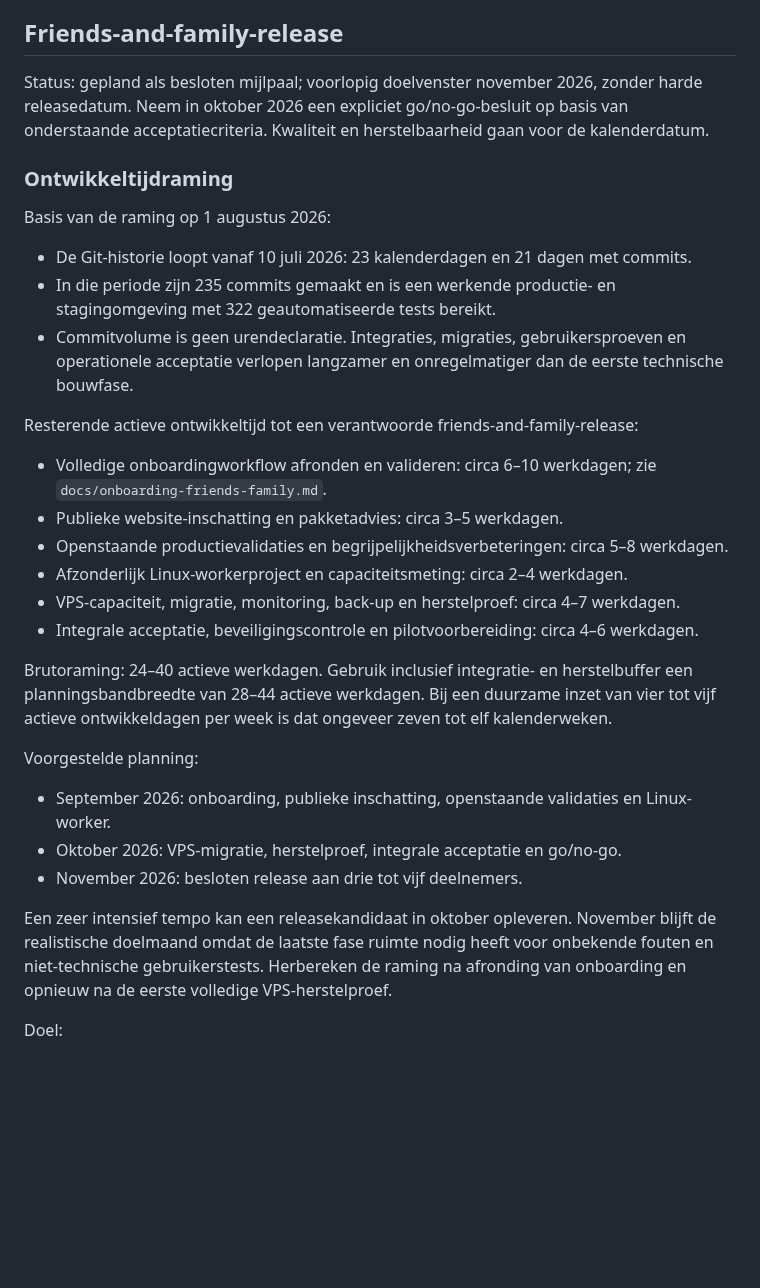
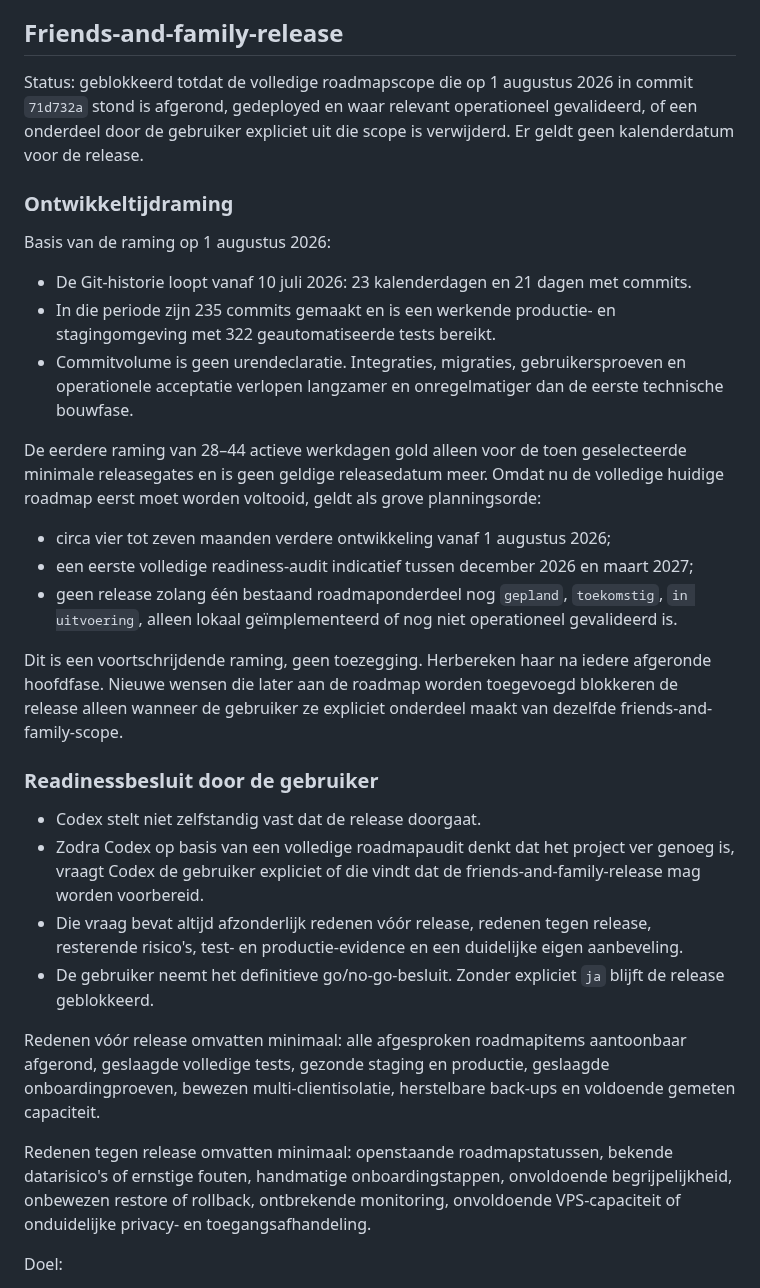
Before and after one commit to maurits-olylo/seotool, a Markdown page: docs/roadmap.md, the part around the change. Rendered like a GitHub page; blank space fills up the shorter version.

Commit message:
docs: require roadmap completion before pilot

```diff
--- a/docs/roadmap.md
+++ b/docs/roadmap.md
@@ -1247,9 +1247,9 @@ friends-and-family-release. De functionele scope, beveiligingskeuze, testmatrix
 
 ## Friends-and-family-release
 
-Status: gepland als besloten mijlpaal; voorlopig doelvenster november 2026, zonder harde
-releasedatum. Neem in oktober 2026 een expliciet go/no-go-besluit op basis van onderstaande
-acceptatiecriteria. Kwaliteit en herstelbaarheid gaan voor de kalenderdatum.
+Status: geblokkeerd totdat de volledige roadmapscope die op 1 augustus 2026 in commit `71d732a`
+stond is afgerond, gedeployed en waar relevant operationeel gevalideerd, of een onderdeel door de
+gebruiker expliciet uit die scope is verwijderd. Er geldt geen kalenderdatum voor de release.
 
 ### Ontwikkeltijdraming
 
@@ -1261,30 +1261,37 @@ Basis van de raming op 1 augustus 2026:
 - Commitvolume is geen urendeclaratie. Integraties, migraties, gebruikersproeven en operationele
   acceptatie verlopen langzamer en onregelmatiger dan de eerste technische bouwfase.
 
-Resterende actieve ontwikkeltijd tot een verantwoorde friends-and-family-release:
+De eerdere raming van 28–44 actieve werkdagen gold alleen voor de toen geselecteerde minimale
+releasegates en is geen geldige releasedatum meer. Omdat nu de volledige huidige roadmap eerst moet
+worden voltooid, geldt als grove planningsorde:
 
-- Volledige onboardingworkflow afronden en valideren: circa 6–10 werkdagen; zie
-  `docs/onboarding-friends-family.md`.
-- Publieke website-inschatting en pakketadvies: circa 3–5 werkdagen.
-- Openstaande productievalidaties en begrijpelijkheidsverbeteringen: circa 5–8 werkdagen.
-- Afzonderlijk Linux-workerproject en capaciteitsmeting: circa 2–4 werkdagen.
-- VPS-capaciteit, migratie, monitoring, back-up en herstelproef: circa 4–7 werkdagen.
-- Integrale acceptatie, beveiligingscontrole en pilotvoorbereiding: circa 4–6 werkdagen.
+- circa vier tot zeven maanden verdere ontwikkeling vanaf 1 augustus 2026;
+- een eerste volledige readiness-audit indicatief tussen december 2026 en maart 2027;
+- geen release zolang één bestaand roadmaponderdeel nog `gepland`, `toekomstig`, `in uitvoering`,
+  alleen lokaal geïmplementeerd of nog niet operationeel gevalideerd is.
 
-Brutoraming: 24–40 actieve werkdagen. Gebruik inclusief integratie- en herstelbuffer een
-planningsbandbreedte van 28–44 actieve werkdagen. Bij een duurzame inzet van vier tot vijf actieve
-ontwikkeldagen per week is dat ongeveer zeven tot elf kalenderweken.
+Dit is een voortschrijdende raming, geen toezegging. Herbereken haar na iedere afgeronde hoofdfase.
+Nieuwe wensen die later aan de roadmap worden toegevoegd blokkeren de release alleen wanneer de
+gebruiker ze expliciet onderdeel maakt van dezelfde friends-and-family-scope.
 
-Voorgestelde planning:
+### Readinessbesluit door de gebruiker
 
-- September 2026: onboarding, publieke inschatting, openstaande validaties en Linux-worker.
-- Oktober 2026: VPS-migratie, herstelproef, integrale acceptatie en go/no-go.
-- November 2026: besloten release aan drie tot vijf deelnemers.
+- Codex stelt niet zelfstandig vast dat de release doorgaat.
+- Zodra Codex op basis van een volledige roadmapaudit denkt dat het project ver genoeg is, vraagt
+  Codex de gebruiker expliciet of die vindt dat de friends-and-family-release mag worden voorbereid.
+- Die vraag bevat altijd afzonderlijk redenen vóór release, redenen tegen release, resterende
+  risico's, test- en productie-evidence en een duidelijke eigen aanbeveling.
+- De gebruiker neemt het definitieve go/no-go-besluit. Zonder expliciet `ja` blijft de release
+  geblokkeerd.
 
-Een zeer intensief tempo kan een releasekandidaat in oktober opleveren. November blijft de
-realistische doelmaand omdat de laatste fase ruimte nodig heeft voor onbekende fouten en
-niet-technische gebruikerstests. Herbereken de raming na afronding van onboarding en opnieuw na de
-eerste volledige VPS-herstelproef.
+Redenen vóór release omvatten minimaal: alle afgesproken roadmapitems aantoonbaar afgerond,
+geslaagde volledige tests, gezonde staging en productie, geslaagde onboardingproeven, bewezen
+multi-clientisolatie, herstelbare back-ups en voldoende gemeten capaciteit.
+
+Redenen tegen release omvatten minimaal: openstaande roadmapstatussen, bekende datarisico's of
+ernstige fouten, handmatige onboardingstappen, onvoldoende begrijpelijkheid, onbewezen restore of
+rollback, ontbrekende monitoring, onvoldoende VPS-capaciteit of onduidelijke privacy- en
+toegangsafhandeling.
 
 Doel:
 
```
